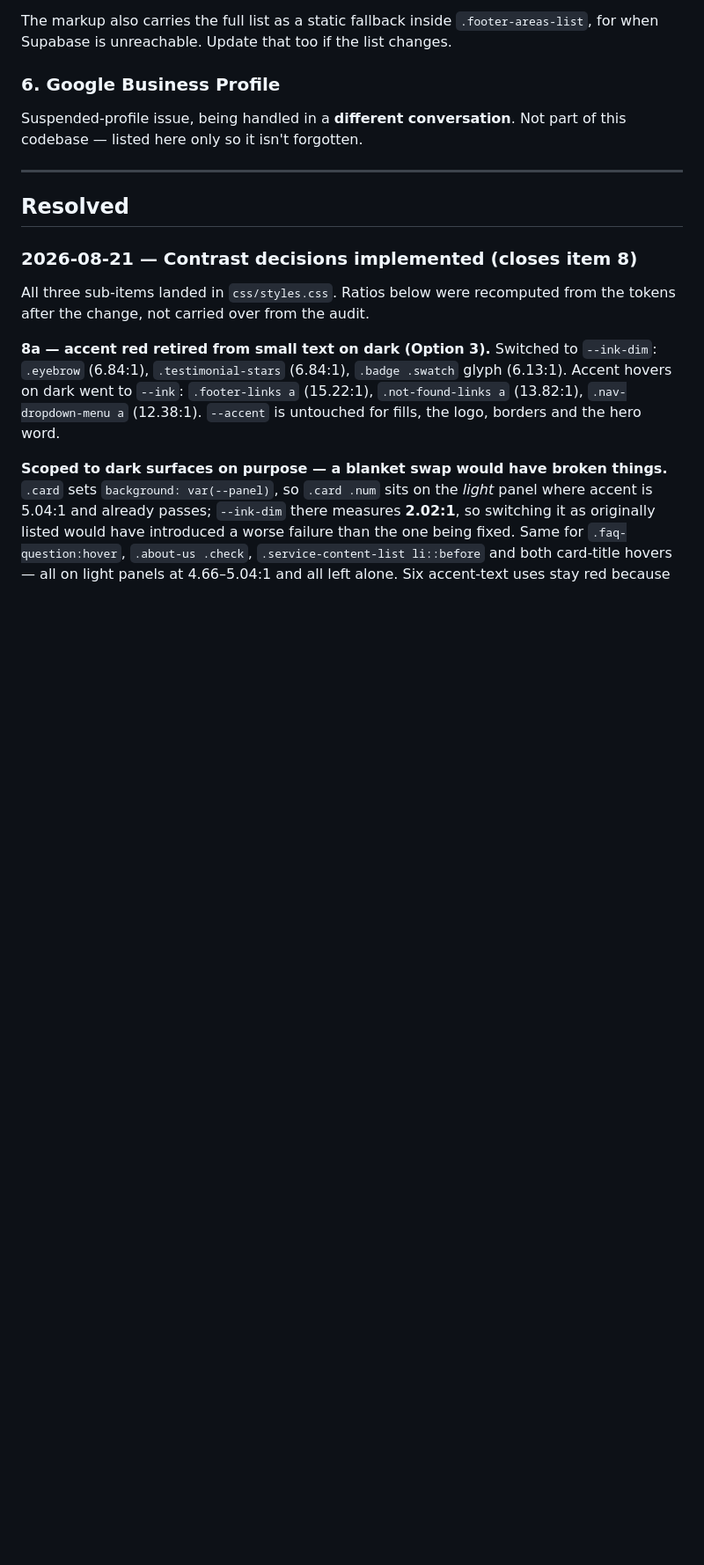
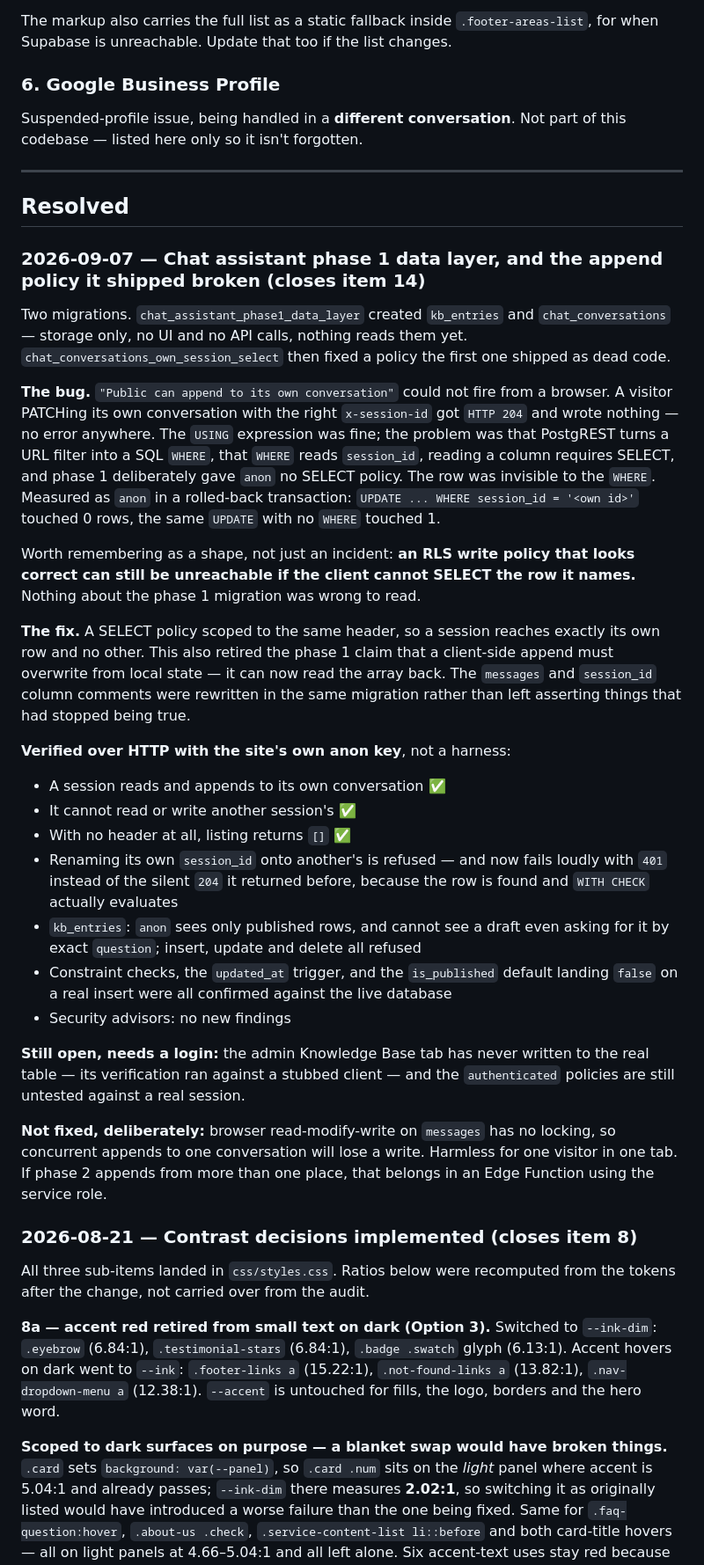
Before and after one commit to Frankmo89/REDLINE-Electric, a Markdown page: PENDING.md, the part around one of its changes. Shown at 88% size. GitHub-like rendering; blank space fills up the shorter version.

Commit message:
chore: Update last modified date and document chat assistant phase 1 data layer migration details

```diff
--- a/PENDING.md
+++ b/PENDING.md
@@ -58,6 +58,55 @@ part of this codebase — listed here only so it isn't forgotten.
 ---
 
 ## Resolved
+
+### 2026-09-07 — Chat assistant phase 1 data layer, and the append policy it shipped broken (closes item 14)
+
+Two migrations. `chat_assistant_phase1_data_layer` created `kb_entries` and
+`chat_conversations` — storage only, no UI and no API calls, nothing reads them
+yet. `chat_conversations_own_session_select` then fixed a policy the first one
+shipped as dead code.
+
+**The bug.** `"Public can append to its own conversation"` could not fire from a
+browser. A visitor PATCHing its own conversation with the right `x-session-id`
+got `HTTP 204` and wrote nothing — no error anywhere. The `USING` expression was
+fine; the problem was that PostgREST turns a URL filter into a SQL `WHERE`, that
+`WHERE` reads `session_id`, reading a column requires SELECT, and phase 1
+deliberately gave `anon` no SELECT policy. The row was invisible to the `WHERE`.
+Measured as `anon` in a rolled-back transaction: `UPDATE ... WHERE session_id =
+'<own id>'` touched 0 rows, the same `UPDATE` with no `WHERE` touched 1.
+
+Worth remembering as a shape, not just an incident: **an RLS write policy that
+looks correct can still be unreachable if the client cannot SELECT the row it
+names.** Nothing about the phase 1 migration was wrong to read.
+
+**The fix.** A SELECT policy scoped to the same header, so a session reaches
+exactly its own row and no other. This also retired the phase 1 claim that a
+client-side append must overwrite from local state — it can now read the array
+back. The `messages` and `session_id` column comments were rewritten in the same
+migration rather than left asserting things that had stopped being true.
+
+**Verified over HTTP with the site's own anon key**, not a harness:
+
+- A session reads and appends to its own conversation ✅
+- It cannot read or write another session's ✅
+- With no header at all, listing returns `[]` ✅
+- Renaming its own `session_id` onto another's is refused — and now fails loudly
+  with `401` instead of the silent `204` it returned before, because the row is
+  found and `WITH CHECK` actually evaluates
+- `kb_entries`: `anon` sees only published rows, and cannot see a draft even
+  asking for it by exact `question`; insert, update and delete all refused
+- Constraint checks, the `updated_at` trigger, and the `is_published` default
+  landing `false` on a real insert were all confirmed against the live database
+- Security advisors: no new findings
+
+**Still open, needs a login:** the admin Knowledge Base tab has never written to
+the real table — its verification ran against a stubbed client — and the
+`authenticated` policies are still untested against a real session.
+
+**Not fixed, deliberately:** browser read-modify-write on `messages` has no
+locking, so concurrent appends to one conversation will lose a write. Harmless
+for one visitor in one tab. If phase 2 appends from more than one place, that
+belongs in an Edge Function using the service role.
 
 ### 2026-08-21 — Contrast decisions implemented (closes item 8)
 
```
Also changed, not shown: other parts of PENDING.md (+1 -1 lines).
